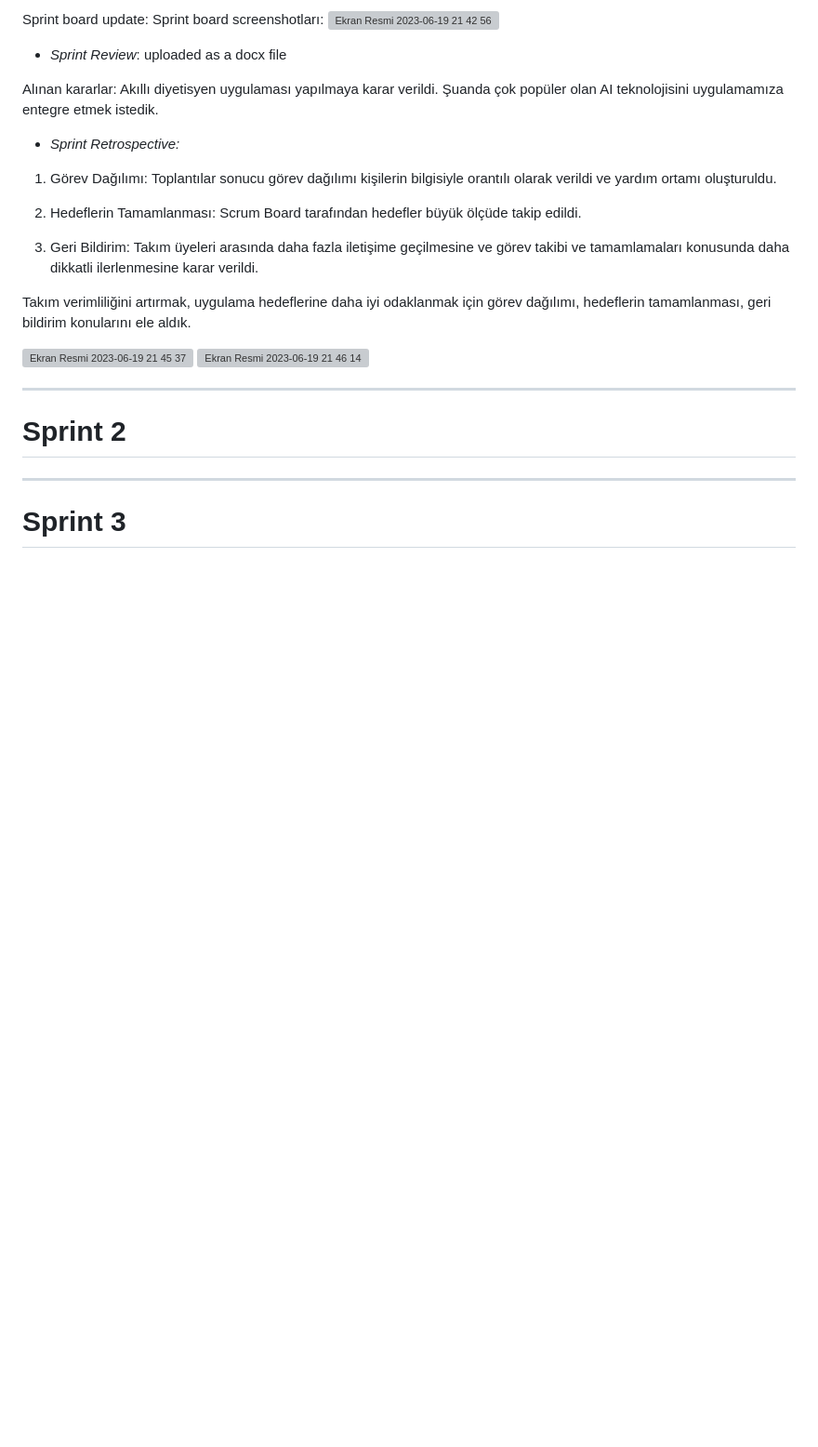
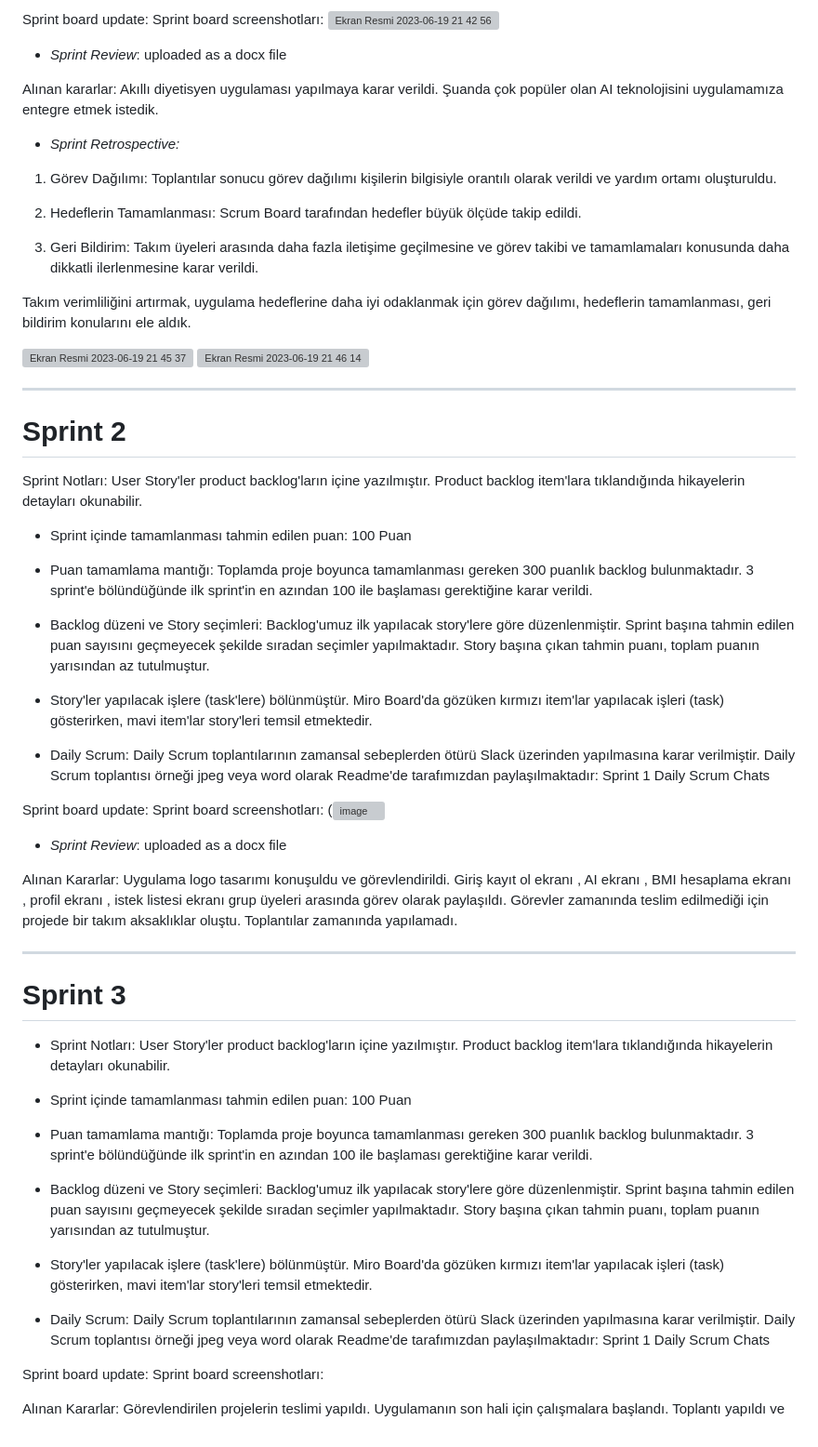
Before and after one commit to ilayda-oss/bootcamp2023, a Markdown page: README.md, the part around the change. Shown: that part at 93% size. GitHub-like rendering; blank space fills up the shorter version; grey boxes are pictures that could not be loaded.

```diff
--- a/README.md
+++ b/README.md
@@ -110,8 +110,54 @@ Akıllı diyetisyen uygulaması yapılmaya karar verildi. Şuanda çok popüler
 ---
 
 # Sprint 2
+Sprint Notları: User Story'ler product backlog'ların içine yazılmıştır. Product backlog item'lara tıklandığında hikayelerin detayları okunabilir.
+
+- Sprint içinde tamamlanması tahmin edilen puan: 100 Puan
+
+- Puan tamamlama mantığı: Toplamda proje boyunca tamamlanması gereken 300 puanlık backlog bulunmaktadır. 3 sprint'e bölündüğünde ilk sprint'in en azından 100 ile başlaması gerektiğine karar verildi.
+
+- Backlog düzeni ve Story seçimleri: Backlog'umuz ilk yapılacak story'lere göre düzenlenmiştir. Sprint başına tahmin edilen puan sayısını geçmeyecek şekilde sıradan seçimler yapılmaktadır. Story başına çıkan tahmin puanı, toplam puanın yarısından az tutulmuştur.
+
+- Story'ler yapılacak işlere (task'lere) bölünmüştür. Miro Board'da gözüken kırmızı item'lar yapılacak işleri (task) gösterirken, mavi item'lar story'leri temsil etmektedir.
+
+- Daily Scrum: Daily Scrum toplantılarının zamansal sebeplerden ötürü Slack üzerinden yapılmasına karar verilmiştir. Daily Scrum toplantısı örneği jpeg veya word olarak Readme'de tarafımızdan paylaşılmaktadır: Sprint 1 Daily Scrum Chats
+
+Sprint board update: Sprint board screenshotları:
+(![image](https://github.com/ilayda-oss/bootcamp2023/assets/129731974/6c1ed473-13fb-4651-92e7-66017267aa00)
+
+- *Sprint Review*:
+ uploaded as a docx file
+
+Alınan Kararlar:
+Uygulama logo tasarımı konuşuldu ve görevlendirildi.
+Giriş kayıt ol ekranı , AI ekranı , BMI hesaplama ekranı , profil ekranı , istek listesi ekranı grup üyeleri arasında görev olarak paylaşıldı.
+Görevler zamanında teslim edilmediği için projede bir takım aksaklıklar oluştu.
+Toplantılar zamanında yapılamadı.
+
+
+
+
 
 
 ---
 
 # Sprint 3
+- Sprint Notları: User Story'ler product backlog'ların içine yazılmıştır. Product backlog item'lara tıklandığında hikayelerin detayları okunabilir.
+
+- Sprint içinde tamamlanması tahmin edilen puan: 100 Puan
+
+- Puan tamamlama mantığı: Toplamda proje boyunca tamamlanması gereken 300 puanlık backlog bulunmaktadır. 3 sprint'e bölündüğünde ilk sprint'in en azından 100 ile başlaması gerektiğine karar verildi.
+
+- Backlog düzeni ve Story seçimleri: Backlog'umuz ilk yapılacak story'lere göre düzenlenmiştir. Sprint başına tahmin edilen puan sayısını geçmeyecek şekilde sıradan seçimler yapılmaktadır. Story başına çıkan tahmin puanı, toplam puanın yarısından az tutulmuştur.
+
+- Story'ler yapılacak işlere (task'lere) bölünmüştür. Miro Board'da gözüken kırmızı item'lar yapılacak işleri (task) gösterirken, mavi item'lar story'leri temsil etmektedir.
+
+- Daily Scrum: Daily Scrum toplantılarının zamansal sebeplerden ötürü Slack üzerinden yapılmasına karar verilmiştir. Daily Scrum toplantısı örneği jpeg veya word olarak Readme'de tarafımızdan paylaşılmaktadır: Sprint 1 Daily Scrum Chats
+
+Sprint board update: Sprint board screenshotları:
+
+
+Alınan Kararlar:
+Görevlendirilen projelerin teslimi yapıldı.
+Uygulamanın son hali için çalışmalara başlandı.
+Toplantı yapıldı ve
```
